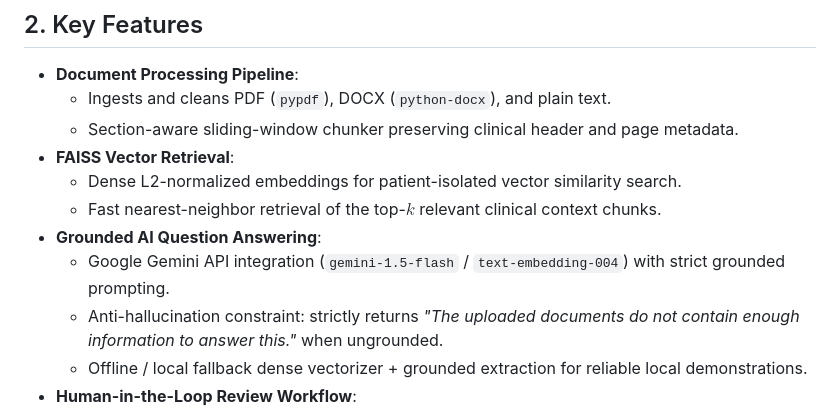
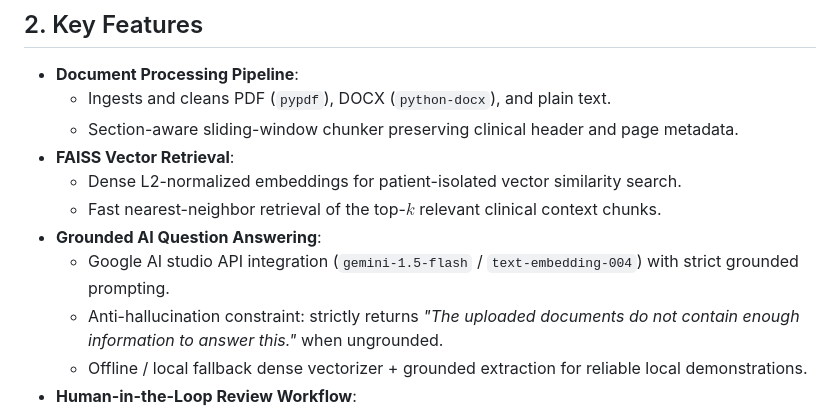
Before and after one commit to divijbuddareddy/Clinical-Intelligence, a Markdown page: README.md, the part around the change. Rendered like a GitHub page.

Commit message:
Correct API name in README
Updated Google Gemini API reference to Google AI studio API.

```diff
--- a/README.md
+++ b/README.md
@@ -22,7 +22,7 @@ The **Clinical Workflow Intelligence Platform** connects structured patient meta
   - Dense L2-normalized embeddings for patient-isolated vector similarity search.
   - Fast nearest-neighbor retrieval of the top-$k$ relevant clinical context chunks.
 - **Grounded AI Question Answering**:
-  - Google Gemini API integration (`gemini-1.5-flash` / `text-embedding-004`) with strict grounded prompting.
+  - Google AI studio API integration (`gemini-1.5-flash` / `text-embedding-004`) with strict grounded prompting.
   - Anti-hallucination constraint: strictly returns *"The uploaded documents do not contain enough information to answer this."* when ungrounded.
   - Offline / local fallback dense vectorizer + grounded extraction for reliable local demonstrations.
 - **Human-in-the-Loop Review Workflow**:
```
